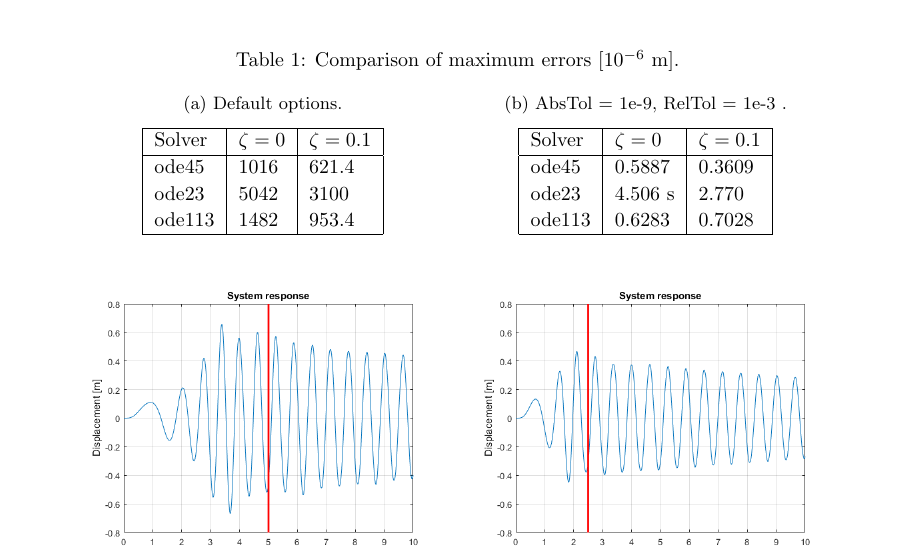
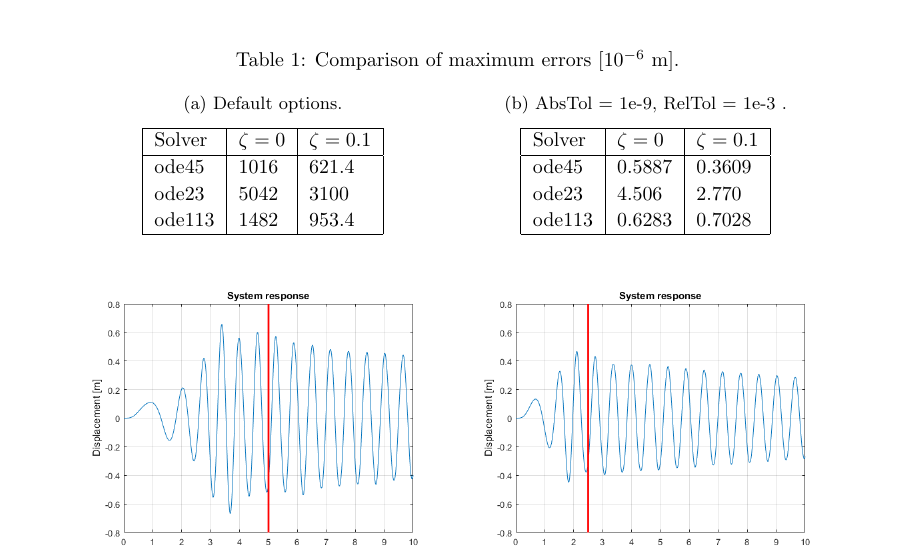
Before and after one commit to VesaVilleHurskainen/cmim2018, a LaTeX document (task02/report_latex/report_task02.tex): part of page 2 of 2, cut so that both start at the same text. Compiled offline with pdfLaTeX.

Commit message:
Finalized report

```diff
--- a/task02/report_latex/report_task02.tex
+++ b/task02/report_latex/report_task02.tex
@@ -113,7 +113,7 @@
 				Solver & $\zeta = 0$ & $\zeta = 0.1$\\
 				\hline
 				ode45  & 0.5887 & 0.3609 \\
-				ode23  & 4.506 s & 2.770 \\
+				ode23  & 4.506 & 2.770 \\
 				ode113 & 0.6283 & 0.7028 \\
 				\hline
 			\end{tabular}
```
